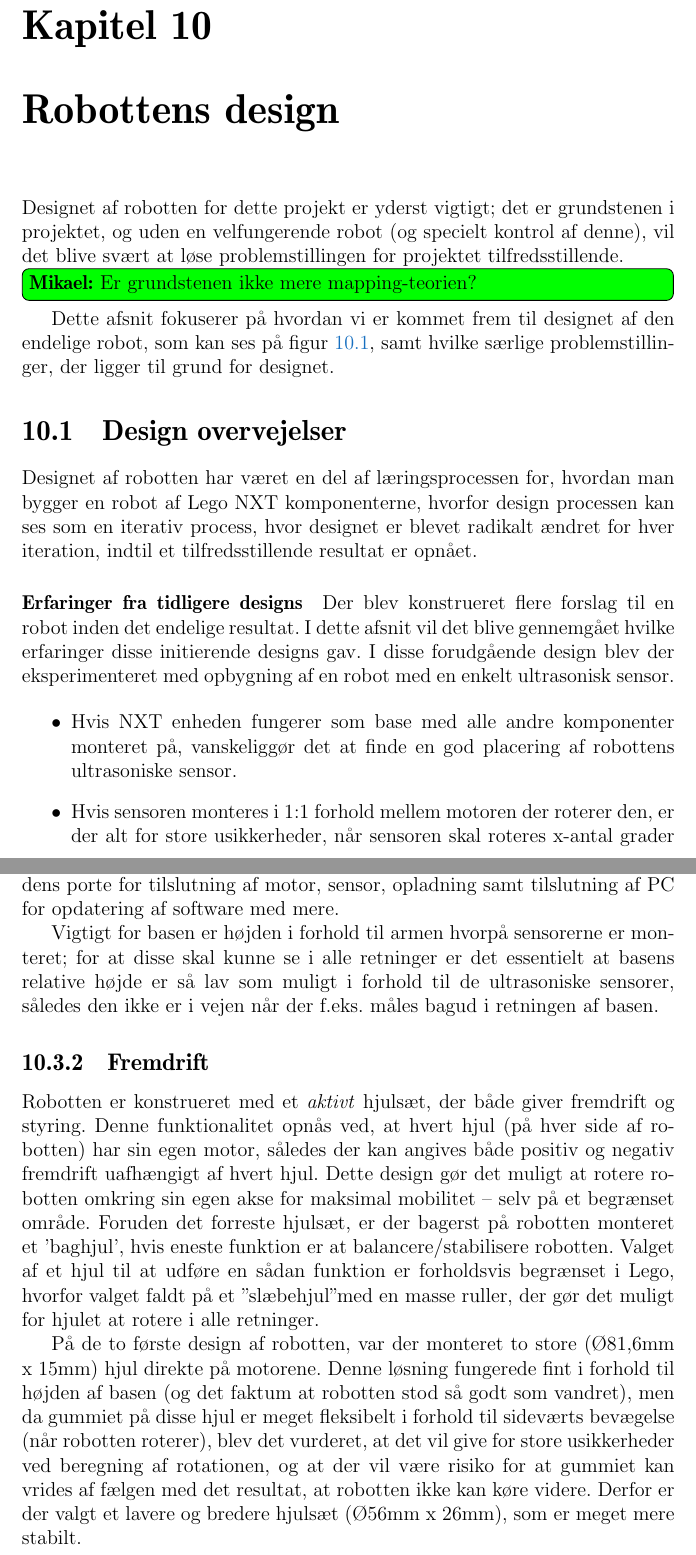
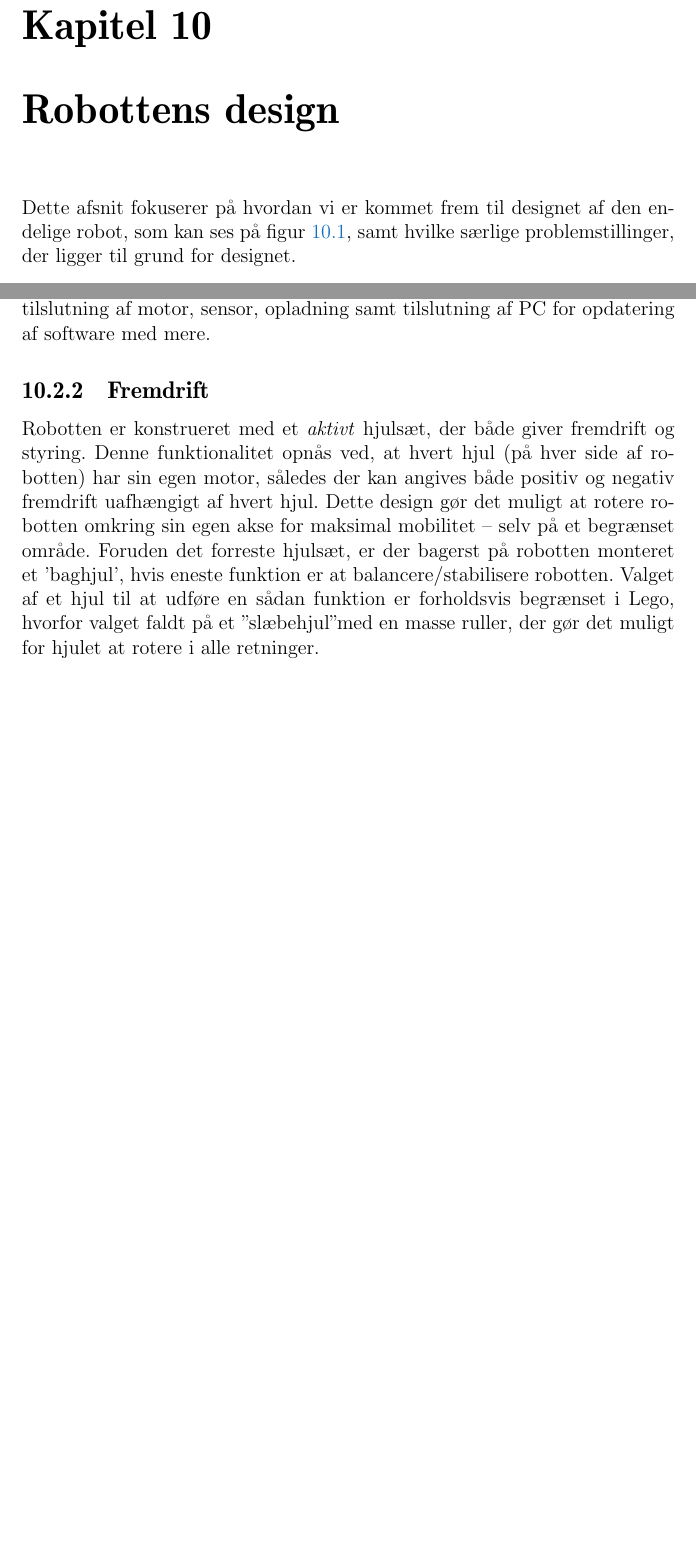
Before and after one commit to Thalmann/sw505-rapport, a LaTeX thesis (main.tex, which reads indhold/robot.tex): two parts of pages 71 and 73 of 112 before the commit and two parts of pages 71 and 72 of 110 after it, joined at a grey line, cut so that both start at the same text, the shorter picture padded with empty space. Compiled offline with pdfLaTeX.

```diff
--- a/indhold/robot.tex
+++ b/indhold/robot.tex
@@ -1,5 +1,3 @@
-Designet af robotten for dette projekt er yderst vigtigt; det er grundstenen i projektet, og uden en velfungerende robot (og specielt kontrol af denne), vil det blive svært at løse problemstillingen for projektet tilfredsstillende.
-\mikael{Er grundstenen ikke mere mapping-teorien?}
 Dette afsnit fokuserer på hvordan vi er kommet frem til designet af den endelige robot, som kan ses på \cref{robot:opbygning}, samt hvilke særlige problemstillinger, der ligger til grund for designet.
 
 \begin{figure}
@@ -9,20 +7,4 @@
 \label{robot:opbygning}
 \end{figure}
 
-\section{Design overvejelser}\label{robot:design}
-Designet af robotten har været en del af læringsprocessen for, hvordan man bygger en robot af \lego NXT komponenterne, hvorfor design processen kan ses som en iterativ process, hvor designet er blevet radikalt ændret for hver iteration, indtil et tilfredsstillende resultat er opnået.
-
-
-\paragraph{Erfaringer fra tidligere designs}
-Der blev konstrueret flere forslag til en robot inden det endelige resultat.
-I dette afsnit vil det blive gennemgået hvilke erfaringer disse initierende designs gav.
-I disse forudgående design blev der eksperimenteret med opbygning af en robot med en enkelt ultrasonisk sensor.
-
-\begin{itemize}
-\item Hvis NXT enheden fungerer som base med alle andre komponenter monteret på, vanskeliggør det at finde en god placering af robottens ultrasoniske sensor.
-
-\item Hvis sensoren monteres i 1:1 forhold mellem motoren der roterer den, er der alt for store usikkerheder, når sensoren skal roteres x-antal grader (ofte mere end 5\degree).
-Disse usikkerheder er et resultat af den manglende præcisionen forbundet med styringen af motoren samt slid af dens interne komponenter, hvilket testes i \cref{sensorer:motorer} også beskriver.
-\end{itemize}
-
 \section{Design krav}
@@ -36,7 +17,6 @@
 \item Mere stabil opbygning for at mindske generelle usikkerheder (bl.a. sidder hjulene bedre fast på basen).
 \end{itemize}
 
-
 \section{Endeligt design}
 Udgangspunktet for det endelige design er baseret på ovenstående design krav sammen med andre idéer, der tilsammen skal øge præcisionen af robotten og gøre den mere driftsikker.
 
@@ -48,8 +28,6 @@
 Desuden er NXTen også en central del af denne konstruktion.
 Placeringen af denne er primært i forhold til funktionelle behov, da der på fronten er knapper til at tænde/slukke og vælge indstillinger med.
 Dens placering gør det også nemt at få adgang til dens porte for tilslutning af motor, sensor, opladning samt tilslutning af PC for opdatering af software med mere.
-
-Vigtigt for basen er højden i forhold til armen hvorpå sensorerne er monteret; for at disse skal kunne se i alle retninger er det essentielt at basens relative højde er så lav som muligt i forhold til de ultrasoniske sensorer, således den ikke er i vejen når der f.eks. måles bagud i retningen af basen.
 
 \subsection{Fremdrift}
 Robotten er konstrueret med et \textit{aktivt} hjulsæt, der både giver fremdrift og styring.
@@ -58,11 +36,6 @@
 Foruden det forreste hjulsæt, er der bagerst på robotten monteret et 'baghjul', hvis eneste funktion er at balancere/stabilisere robotten.
 Valget af et hjul til at udføre en sådan funktion er forholdsvis begrænset i \lego, hvorfor valget faldt på et "slæbehjul" med en masse ruller, der gør det muligt for hjulet at rotere i alle retninger.
 
-På de to første design af robotten, var der monteret to store (Ø81,6mm x 15mm) hjul direkte på motorene.
-Denne løsning fungerede fint i forhold til højden af basen (og det faktum at robotten stod så godt som vandret), men da gummiet på disse hjul er meget fleksibelt i forhold til sideværts bevægelse (når robotten roterer), blev det vurderet, at det vil give for store usikkerheder ved beregning af rotationen, og at der vil være risiko for at gummiet kan vrides af fælgen med det resultat, at robotten ikke kan køre videre.
-Derfor er der valgt et lavere og bredere hjulsæt (Ø56mm x 26mm), som er meget mere stabilt.
-%Med dette valg samt den højere friktion (større kontaktflade med underlaget), er det valgt at geare motorene der styrer hjulene, hvilket er beskrevet i \cref{robot:gearing}.
-
 \subsection{Sensorer}
 Den egentlige funktion af robotten er at tage afstandsmålinger til objekter indenfor sensorernes rækkevidde.
 Placeringen af sensorerne er derfor ikke kritisk, da de højst vil give en forskydelse af konstant faktor relativ til robottens midte fra deres placering i fronten.
```
Also changed, not shown: graphics/testresultater/simpel1.jpg (added), indhold/robot.tex (5 more changed lines).
